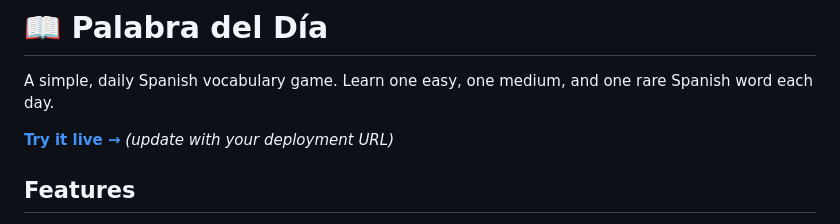
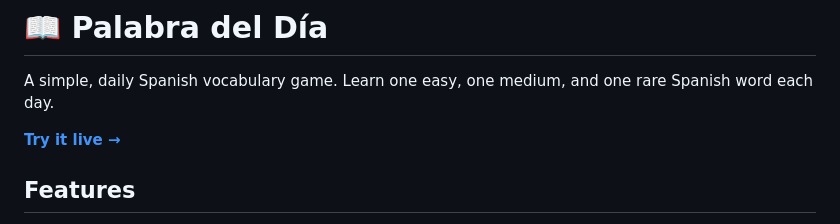
Before and after one commit to harrisniall/palabradeldia, a Markdown page: README.md, the part around the change. GitHub-like rendering.

```diff
--- a/README.md
+++ b/README.md
@@ -2,7 +2,7 @@
 
 A simple, daily Spanish vocabulary game. Learn one easy, one medium, and one rare Spanish word each day.
 
-**[Try it live →](https://palabradeldia.onrender.com)** *(update with your deployment URL)*
+**[Try it live →](https://palabradeldia.onrender.com)**
 
 ## Features
 
```
